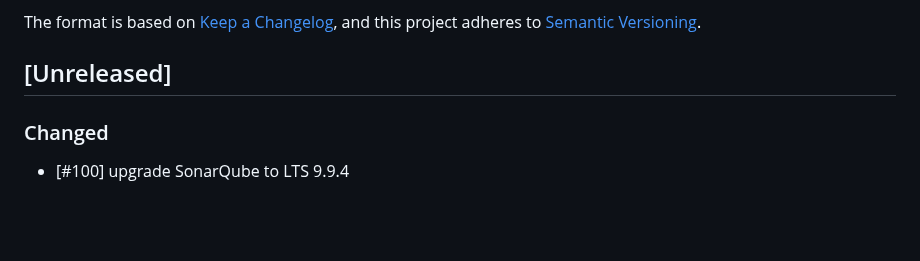
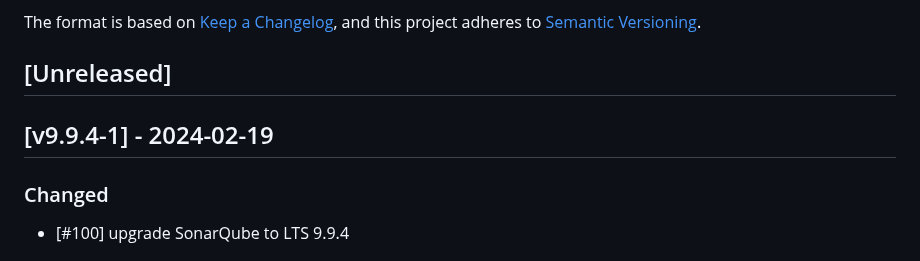
Before and after one commit to cloudogu/sonar, a Markdown page: CHANGELOG.md, the part around the change. Drawn GitHub-style; blank space fills up the shorter version.

Commit message:
Update changelog

```diff
--- a/CHANGELOG.md
+++ b/CHANGELOG.md
@@ -6,6 +6,8 @@ The format is based on [Keep a Changelog](https://keepachangelog.com/en/1.0.0/),
 and this project adheres to [Semantic Versioning](https://semver.org/spec/v2.0.0.html).
 
 ## [Unreleased]
+
+## [v9.9.4-1] - 2024-02-19
 ### Changed
 - [#100] upgrade SonarQube to LTS 9.9.4
 
```
